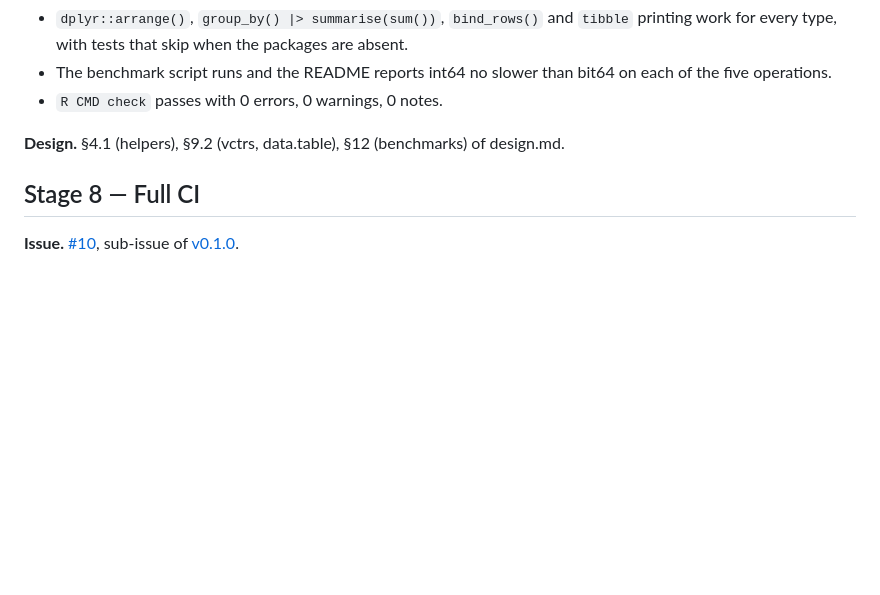
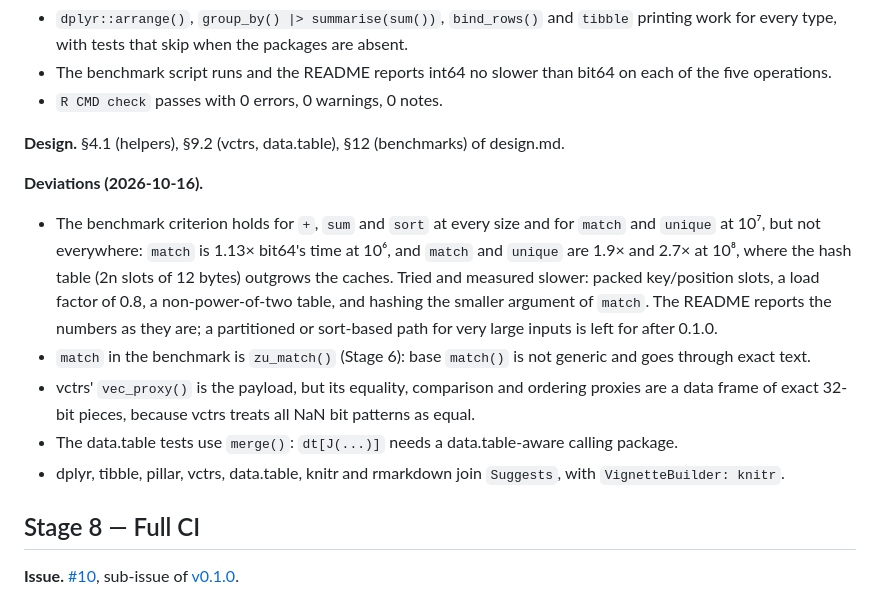
Before and after one commit to pedrobtz/zuint, a Markdown page: .agents/roadmap.md, the part around one of its changes. GitHub-like rendering; blank space fills up the shorter version.

Commit message:
Record Stage 7 in CLAUDE.md, NEWS and the roadmap
Co-Authored-By: Claude Opus 5.5 <noreply@anthropic.com>

```diff
--- a/.agents/roadmap.md
+++ b/.agents/roadmap.md
@@ -448,6 +448,25 @@ performance claim against bit64 has evidence.
 **Design.** §4.1 (helpers), §9.2 (vctrs, data.table), §12 (benchmarks) of
 design.md.
 
+**Deviations (2026-10-16).**
+- The benchmark criterion holds for `+`, `sum` and `sort` at every size
+  and for `match` and `unique` at 10⁷, but not everywhere: `match` is 1.13×
+  bit64's time at 10⁶, and `match` and `unique` are 1.9× and 2.7× at 10⁸,
+  where the hash table (2n slots of 12 bytes) outgrows the caches. Tried and
+  measured slower: packed key/position slots, a load factor of 0.8, a
+  non-power-of-two table, and hashing the smaller argument of `match`. The
+  README reports the numbers as they are; a partitioned or sort-based path
+  for very large inputs is left for after 0.1.0.
+- `match` in the benchmark is `zu_match()` (Stage 6): base `match()` is not
+  generic and goes through exact text.
+- vctrs' `vec_proxy()` is the payload, but its equality, comparison and
+  ordering proxies are a data frame of exact 32-bit pieces, because vctrs
+  treats all NaN bit patterns as equal.
+- The data.table tests use `merge()`: `dt[J(...)]` needs a data.table-aware
+  calling package.
+- dplyr, tibble, pillar, vctrs, data.table, knitr and rmarkdown join
+  `Suggests`, with `VignetteBuilder: knitr`.
+
 ## Stage 8 — Full CI
 
 **Issue.** [#10](https://github.com/pedrobtz/zuint/issues/10), sub-issue of
```
Also changed, not shown: other parts of .agents/roadmap.md (+1 -1 lines), CLAUDE.md (+10 -0 lines), NEWS.md (+6 -0 lines).
